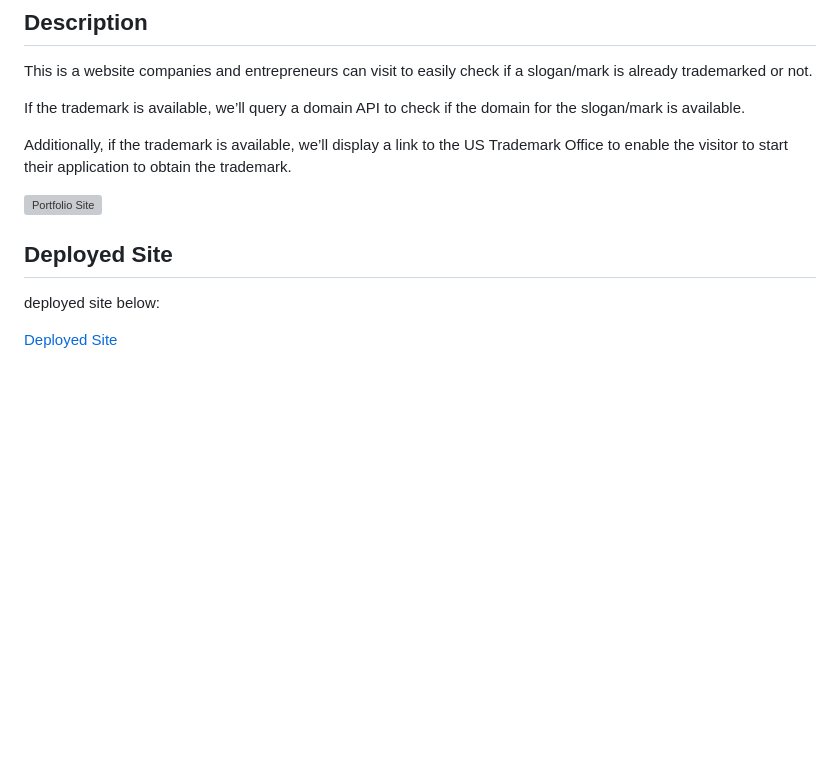
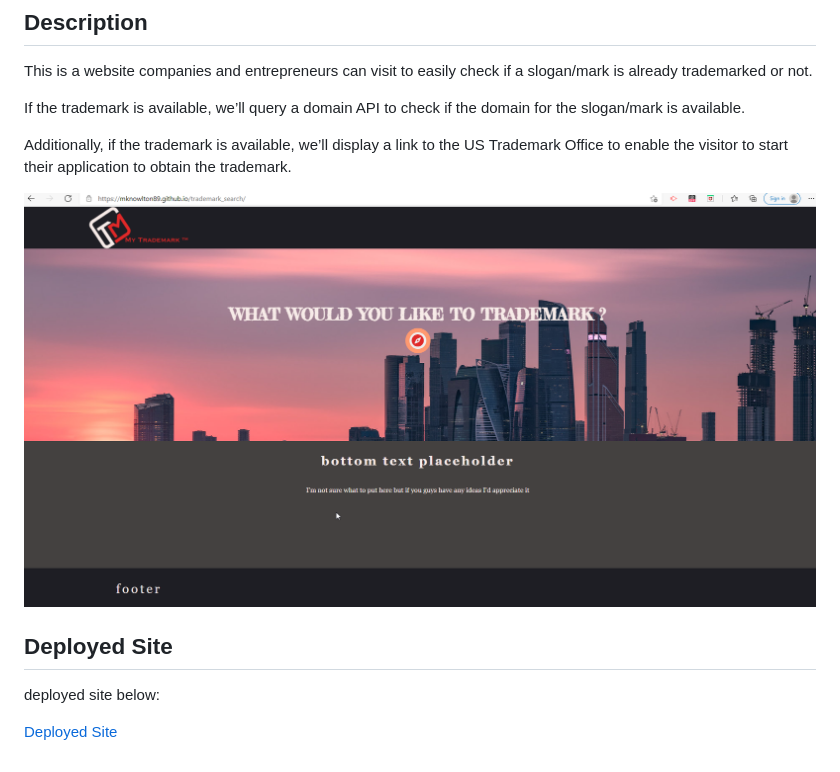
Before and after one commit to mknowlton89/trademark_search, a Markdown page: README.md, the part around the change printed below. Drawn GitHub-style; pictures changed too: assets/images/TrademarkProject.png; blank space fills up the shorter version; grey boxes are pictures that could not be loaded.

Commit message:
update read me file image and link and add js folder to asset mand made changes to bath where now the js file are in index.html and results.html

```diff
--- a/README.md
+++ b/README.md
@@ -8,7 +8,7 @@ If the trademark is available, we’ll query a domain API to check if the domain
 
 Additionally, if the trademark is available, we’ll display a link to the US Trademark Office to enable the visitor to start their application to obtain the trademark.
 
-![Portfolio Site](./TrademarkProject.png)
+![Portfolio Site](./assets/images/TrademarkProject.png)
 
 ## Deployed Site
 deployed site below:
```
Also changed, not shown: other parts of README.md (+1 -1 lines), 6 other files.
